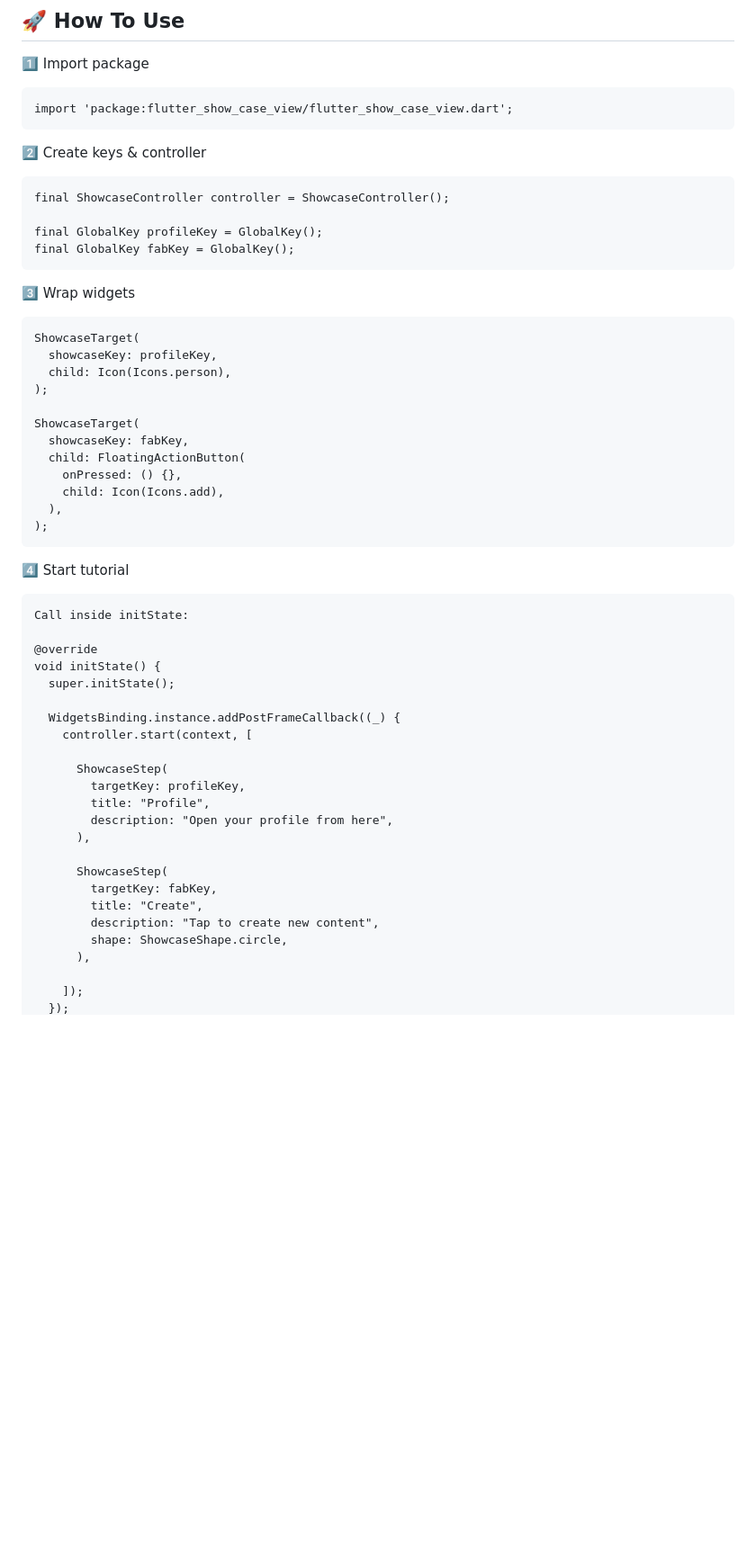
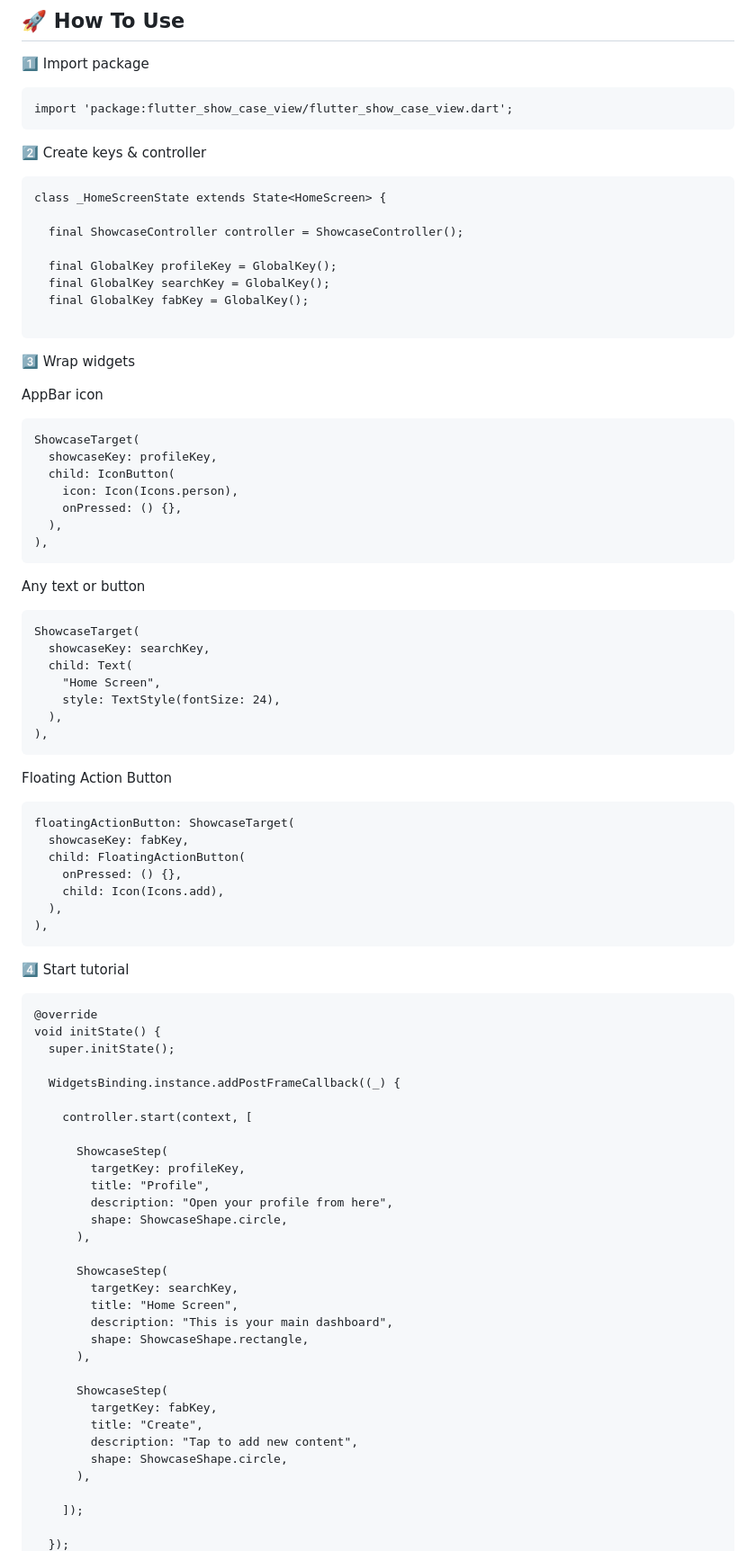
Before and after one commit to Excelsior-Technologies-Community/flutter_show_case_view, a Markdown page: README.md, the part around one of its changes. Shown at 90% size. Drawn GitHub-style; blank space fills up the shorter version.

````diff
--- a/README.md
+++ b/README.md
@@ -101,49 +101,78 @@ import 'package:flutter_show_case_view/flutter_show_case_view.dart';
 ```
 2️⃣ Create keys & controller
 ```
-final ShowcaseController controller = ShowcaseController();
+class _HomeScreenState extends State<HomeScreen> {
 
-final GlobalKey profileKey = GlobalKey();
-final GlobalKey fabKey = GlobalKey();
+  final ShowcaseController controller = ShowcaseController();
+
+  final GlobalKey profileKey = GlobalKey();
+  final GlobalKey searchKey = GlobalKey();
+  final GlobalKey fabKey = GlobalKey();
+
 ```
 3️⃣ Wrap widgets
+
+AppBar icon
 ```
 ShowcaseTarget(
   showcaseKey: profileKey,
-  child: Icon(Icons.person),
-);
-
+  child: IconButton(
+    icon: Icon(Icons.person),
+    onPressed: () {},
+  ),
+),
+```
+Any text or button
+```
 ShowcaseTarget(
+  showcaseKey: searchKey,
+  child: Text(
+    "Home Screen",
+    style: TextStyle(fontSize: 24),
+  ),
+),
+```
+Floating Action Button
+```
+floatingActionButton: ShowcaseTarget(
   showcaseKey: fabKey,
   child: FloatingActionButton(
     onPressed: () {},
     child: Icon(Icons.add),
   ),
-);
+),
 ```
 4️⃣ Start tutorial
 ```
-Call inside initState:
-
 @override
 void initState() {
   super.initState();
 
   WidgetsBinding.instance.addPostFrameCallback((_) {
+
     controller.start(context, [
 
       ShowcaseStep(
         targetKey: profileKey,
         title: "Profile",
         description: "Open your profile from here",
+        shape: ShowcaseShape.circle,
+      ),
+
+      ShowcaseStep(
+        targetKey: searchKey,
+        title: "Home Screen",
+        description: "This is your main dashboard",
+        shape: ShowcaseShape.rectangle,
       ),
 
       ShowcaseStep(
         targetKey: fabKey,
         title: "Create",
-        description: "Tap to create new content",
+        description: "Tap to add new content",
         shape: ShowcaseShape.circle,
       ),
 
     ]);
+
   });
````
Also changed, not shown: other parts of README.md (+85 -0 lines).
